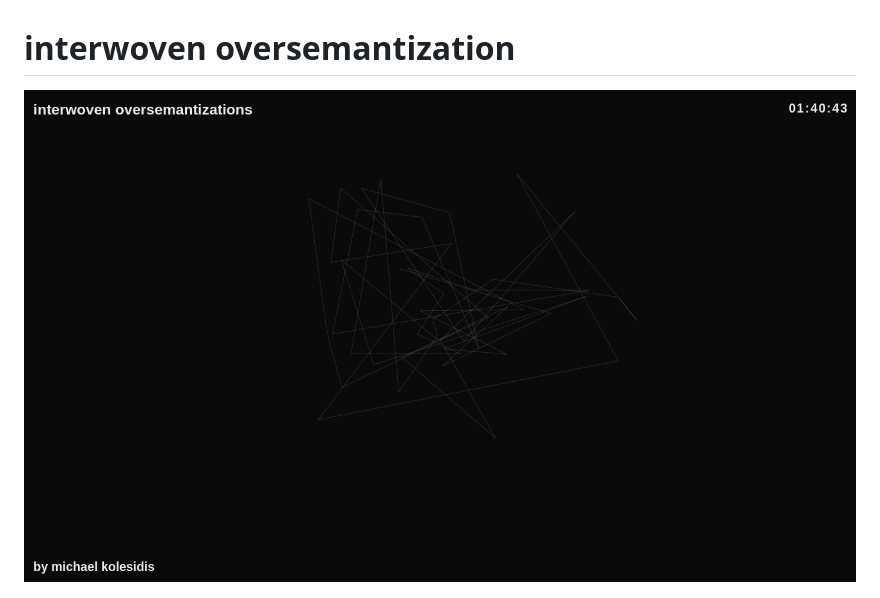
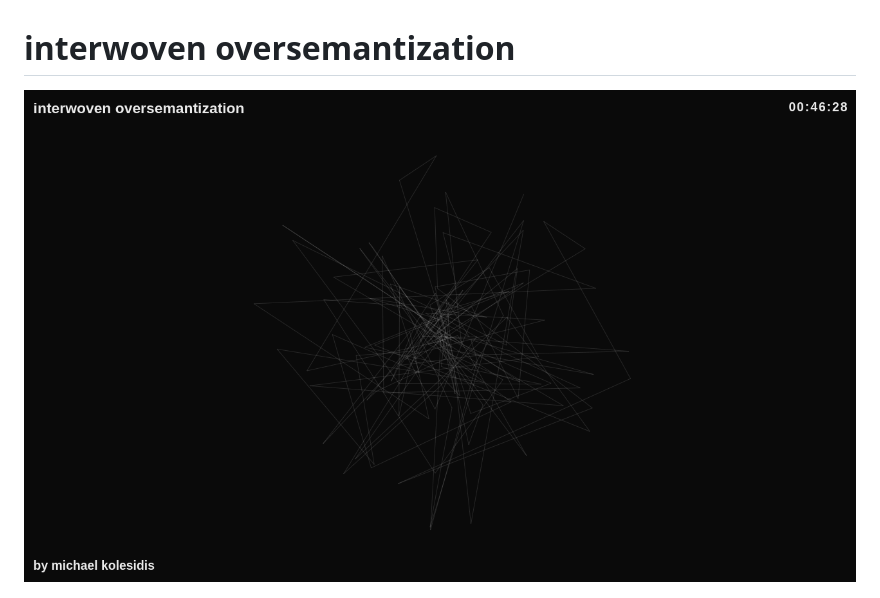
Before and after one commit to michaelkolesidis/interwoven-oversemantization, a Markdown page: README.md, the part around the change. GitHub-like rendering; pictures changed too: screenshots/screenshot-01.png (deleted), screenshots/screenshot-01b.png (added).

Commit message:
screenshot update

```diff
--- a/README.md
+++ b/README.md
@@ -1,6 +1,6 @@
 # interwoven oversemantization
 
-![screenshot](./screenshots/screenshot-01.png)
+![screenshot](./screenshots/screenshot-01b.png)
 
 ![screenshot](./screenshots/screenshot-02.png)
 
```
